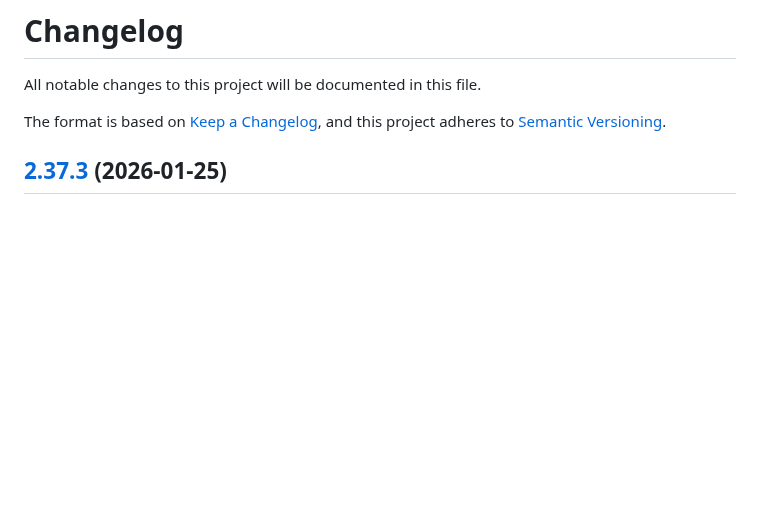
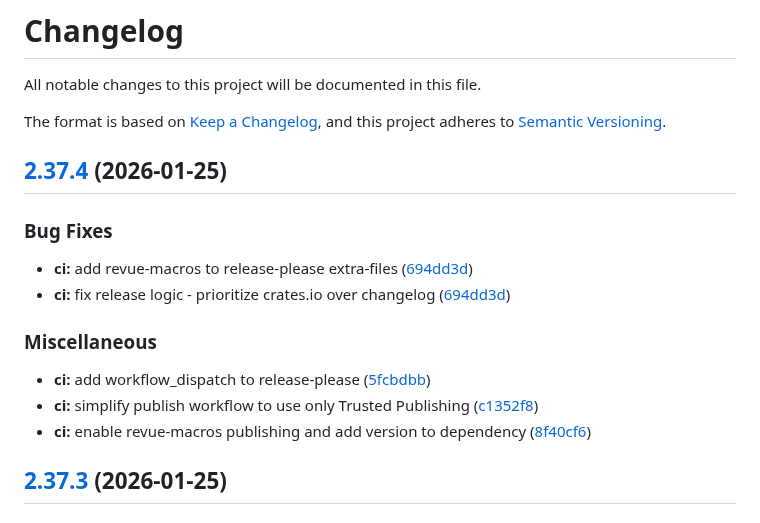
Before and after one commit to hawk90/revue, a Markdown page: CHANGELOG.md, the part around the change. Rendered like a GitHub page; blank space fills up the shorter version.

Commit message:
chore: release v2.37.4
- Add revue-macros to release-please extra-files
- Fix release logic to check crates.io existence
- Add workflow_dispatch for manual releases
- Simplify publish workflow for Trusted Publishing
- Enable revue-macros publishing with metadata

```diff
--- a/CHANGELOG.md
+++ b/CHANGELOG.md
@@ -4,6 +4,19 @@ All notable changes to this project will be documented in this file.
 
 The format is based on [Keep a Changelog](https://keepachangelog.com/en/1.1.0/),
 and this project adheres to [Semantic Versioning](https://semver.org/spec/v2.0.0.html).
+
+## [2.37.4](https://github.com/hawk90/revue/compare/v2.37.3...v2.37.4) (2026-01-25)
+
+### Bug Fixes
+
+* **ci:** add revue-macros to release-please extra-files ([694dd3d](https://github.com/hawk90/revue/commit/694dd3d))
+* **ci:** fix release logic - prioritize crates.io over changelog ([694dd3d](https://github.comhawk90/revue/commit/694dd3d))
+
+### Miscellaneous
+
+* **ci:** add workflow_dispatch to release-please ([5fcbdbb](https://github.com/hawk90/revue/commit/5fcbdbb))
+* **ci:** simplify publish workflow to use only Trusted Publishing ([c1352f8](https://github.com/hawk90/revue/commit/c1352f8))
+* **ci:** enable revue-macros publishing and add version to dependency ([8f40cf6](https://github.com/hawk90/revue/commit/8f40cf6))
 
 ## [2.37.3](https://github.com/hawk90/revue/compare/v2.37.2...v2.37.3) (2026-01-25)
 
```
